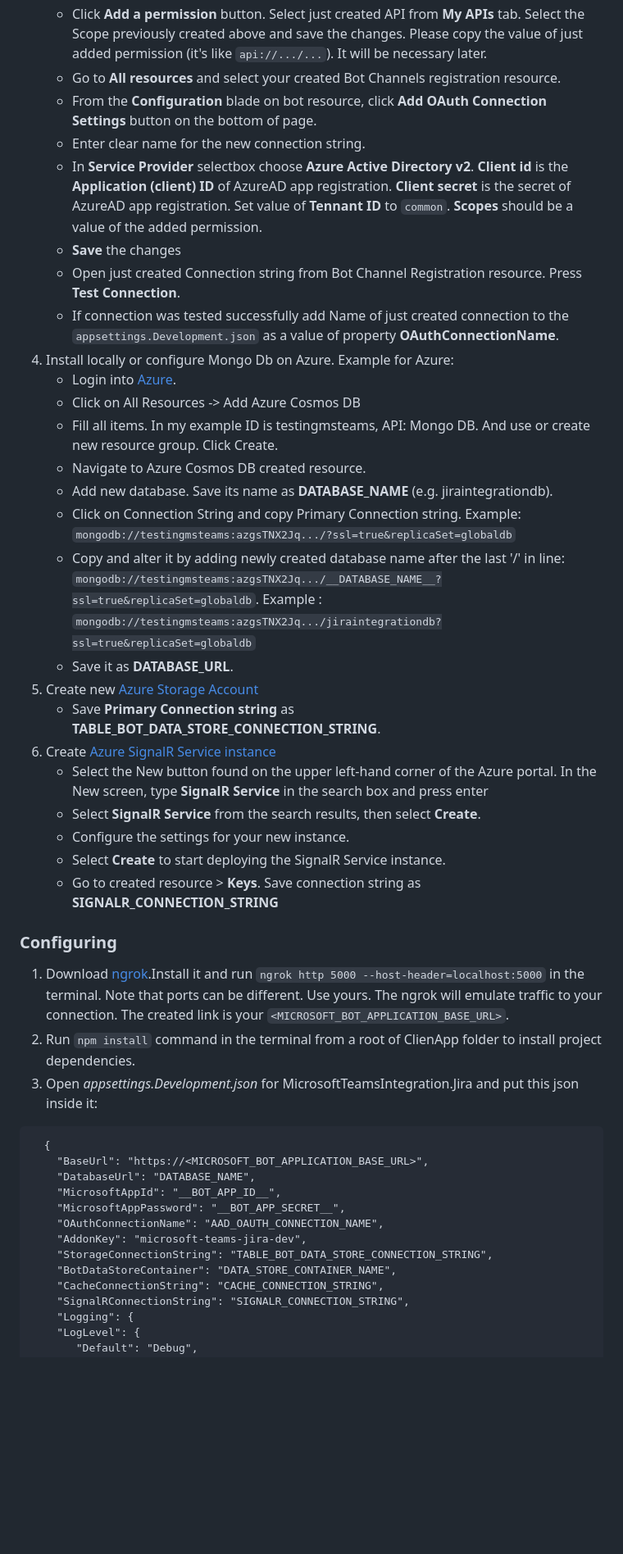
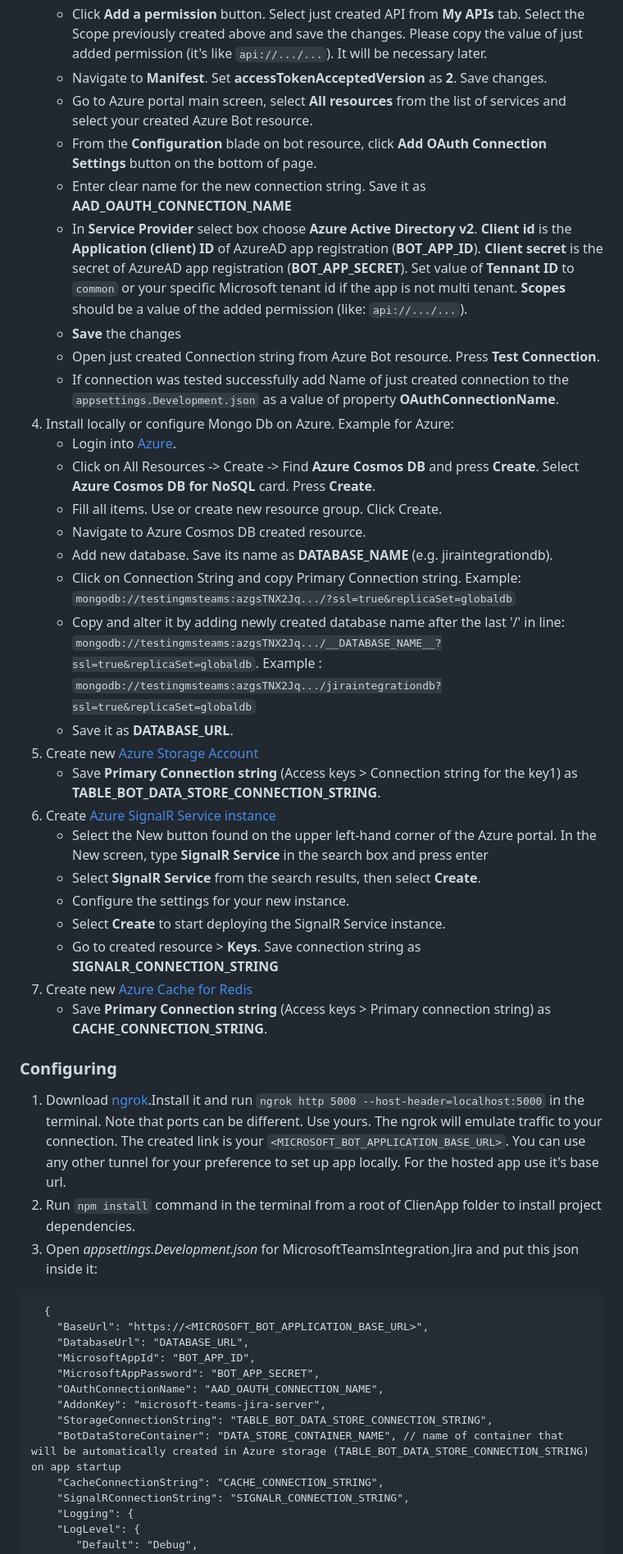
Before and after one commit to atlassian-labs/msteams-jira-server, a Markdown page: README.md, the part around one of its changes. Shown at 82% size. Rendered like a GitHub page; blank space fills up the shorter version.

Commit message:
Update readme with more details (#31)
- add more instructions
 - add notes
 - use valid steps

Co-authored-by: Volodymyr Batrukh <vbatrukh@atlassian.com>

````diff
--- a/README.md
+++ b/README.md
@@ -36,45 +37,48 @@ Issue urls sent in a message to the group chat or team channel unfurl cards with
     - Click **Add a scope** button. Enter clear Scope name (e.g. App.Read), set "Admins and users" for the field _Who can consent?_, enter some description and save the scope.
     - Navigate to **API permissions**.
     - Click **Add a permission** button. Select just created API from **My APIs** tab. Select the Scope previously created above and save the changes. Please copy the value of just added permission (it's like `api://.../...`). It will be necessary later.
-    - Go to **All resources** and select your created Bot Channels registration resource.
+    - Navigate to **Manifest**. Set __accessTokenAcceptedVersion__ as __2__. Save changes.
+    - Go to Azure portal main screen, select **All resources** from the list of services and select your created Azure Bot resource.
     - From the **Configuration** blade on bot resource, click **Add OAuth Connection Settings** button on the bottom of page.
-    - Enter clear name for the new connection string.
-    - In **Service Provider** selectbox choose **Azure Active Directory v2**. **Client id** is the **Application (client) ID** of AzureAD app registration. **Client secret** is the secret of AzureAD app registration. Set value of **Tennant ID** to `common`. **Scopes** should be a value of the added permission.
+    - Enter clear name for the new connection string. Save it as **__AAD_OAUTH_CONNECTION_NAME__**
+    - In **Service Provider** select box choose **Azure Active Directory v2**. **Client id** is the **Application (client) ID** of AzureAD app registration (**__BOT_APP_ID__**). **Client secret** is the secret of AzureAD app registration (**__BOT_APP_SECRET__**). Set value of **Tennant ID** to `common` or your specific Microsoft tenant id if the app is not multi tenant. **Scopes** should be a value of the added permission (like: `api://.../...`).
     - **Save** the changes
-    - Open just created Connection string from Bot Channel Registration resource. Press **Test Connection**.
+    - Open just created Connection string from Azure Bot resource. Press **Test Connection**.
     - If connection was tested successfully add Name of just created connection to the `appsettings.Development.json` as a value of property **OAuthConnectionName**.
  1. Install locally or configure Mongo Db on Azure. Example for Azure:
     - Login into [Azure](https://portal.azure.com).
-    - Click on All Resources -> Add Azure Cosmos DB
-    - Fill all items. In my example ID is testingmsteams, API: Mongo DB. And use or create new resource group. Click Create.
+    - Click on All Resources -> Create -> Find __Azure Cosmos DB__ and press **Create**. Select __Azure Cosmos DB for NoSQL__ card. Press **Create**.
+    - Fill all items. Use or create new resource group. Click Create.
     - Navigate to Azure Cosmos DB created resource.
     - Add new database. Save its name as **__DATABASE_NAME__** (e.g. jiraintegrationdb).
     - Click on Connection String and copy Primary Connection string. Example: `mongodb://testingmsteams:azgsTNX2Jq.../?ssl=true&replicaSet=globaldb`
     - Copy and alter it by adding newly created database name after the last '/' in line: `mongodb://testingmsteams:azgsTNX2Jq.../__DATABASE_NAME__?ssl=true&replicaSet=globaldb`. Example : `mongodb://testingmsteams:azgsTNX2Jq.../jiraintegrationdb?ssl=true&replicaSet=globaldb`
     - Save it as **__DATABASE_URL__**.
  1. Create new [Azure Storage Account](https://docs.microsoft.com/en-us/azure/storage/common/storage-quickstart-create-account?toc=%2Fazure%2Fstorage%2Fblobs%2Ftoc.json&tabs=portal)
-    - Save **Primary Connection string** as **__TABLE_BOT_DATA_STORE_CONNECTION_STRING__**.
+    - Save **Primary Connection string** (Access keys > Connection string for the key1) as **__TABLE_BOT_DATA_STORE_CONNECTION_STRING__**.
  1. Create [Azure SignalR Service instance](https://docs.microsoft.com/en-us/azure/azure-signalr/signalr-quickstart-azure-functions-csharp)
     - Select the New button found on the upper left-hand corner of the Azure portal. In the New screen, type **SignalR Service** in the search box and press enter
     - Select **SignalR Service** from the search results, then select **Create**.
     - Configure the settings for your new instance.
     - Select **Create** to start deploying the SignalR Service instance.
     - Go to created resource > **Keys**.  Save connection string as **__SIGNALR_CONNECTION_STRING__**
+ 1. Create new [Azure Cache for Redis](https://learn.microsoft.com/en-us/azure/azure-cache-for-redis/cache-overview)
+    - Save **Primary Connection string** (Access keys > Primary connection string) as **__CACHE_CONNECTION_STRING__**.
 
 ### Configuring
- 1. Download [ngrok](https://ngrok.com/download).Install it and run `ngrok http 5000 --host-header=localhost:5000` in the terminal. Note that ports can be different. Use yours. The ngrok will emulate traffic to your connection. The created link is your `<MICROSOFT_BOT_APPLICATION_BASE_URL>`.
+ 1. Download [ngrok](https://ngrok.com/download).Install it and run `ngrok http 5000 --host-header=localhost:5000` in the terminal. Note that ports can be different. Use yours. The ngrok will emulate traffic to your connection. The created link is your `<MICROSOFT_BOT_APPLICATION_BASE_URL>`. You can use any other tunnel for your preference to set up app locally. For the hosted app use it's base url.
  1. Run `npm install` command in the terminal from a root of ClienApp folder to install project dependencies.
  1. Open  _appsettings.Development.json_ for MicrosoftTeamsIntegration.Jira and put this json inside it:
   ```xml
     {
       "BaseUrl": "https://<MICROSOFT_BOT_APPLICATION_BASE_URL>",
-      "DatabaseUrl": "DATABASE_NAME",
-      "MicrosoftAppId": "__BOT_APP_ID__",
-      "MicrosoftAppPassword": "__BOT_APP_SECRET__",
+      "DatabaseUrl": "DATABASE_URL",
+      "MicrosoftAppId": "BOT_APP_ID",
+      "MicrosoftAppPassword": "BOT_APP_SECRET",
       "OAuthConnectionName": "AAD_OAUTH_CONNECTION_NAME",
-      "AddonKey": "microsoft-teams-jira-dev",
+      "AddonKey": "microsoft-teams-jira-server",
       "StorageConnectionString": "TABLE_BOT_DATA_STORE_CONNECTION_STRING",
-      "BotDataStoreContainer": "DATA_STORE_CONTAINER_NAME",
+      "BotDataStoreContainer": "DATA_STORE_CONTAINER_NAME", // name of container that will be automatically created in Azure storage (TABLE_BOT_DATA_STORE_CONNECTION_STRING) on app startup
       "CacheConnectionString": "CACHE_CONNECTION_STRING",
       "SignalRConnectionString": "SIGNALR_CONNECTION_STRING",
       "Logging": {
````
Also changed, not shown: other parts of README.md (+11 -9 lines).
